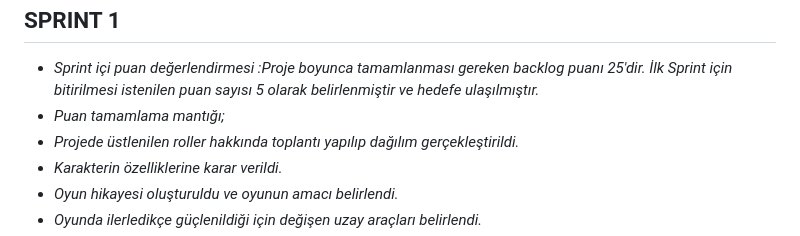
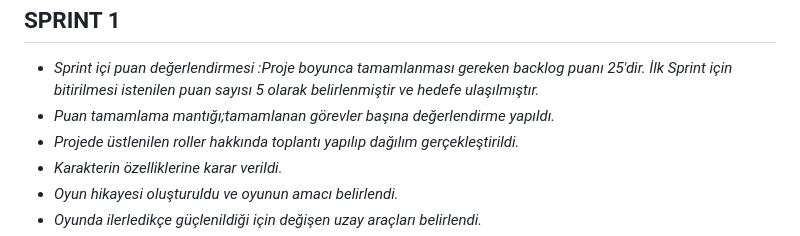
Before and after one commit to CaramelMisto/OUA-GROUP-56, a Markdown page: README.md, the part around the change. GitHub-like rendering.

```diff
--- a/README.md
+++ b/README.md
@@ -35,7 +35,7 @@
 <h2>SPRINT 1</h2>
 <ul>
   <li><i>Sprint içi puan değerlendirmesi :Proje boyunca tamamlanması gereken backlog puanı 25'dir. İlk Sprint için bitirilmesi istenilen puan sayısı 5 olarak belirlenmiştir ve hedefe ulaşılmıştır. </i></li>
-  <li><i>Puan tamamlama mantığı;</i></li>
+  <li><i>Puan tamamlama mantığı;tamamlanan görevler başına değerlendirme yapıldı.</i></li>
   <li><i>Projede üstlenilen roller hakkında toplantı yapılıp dağılım gerçekleştirildi.</i></li>
   <li><i>Karakterin özelliklerine karar verildi.</i></li>
   <li><i>Oyun hikayesi oluşturuldu ve oyunun amacı belirlendi.</i></li>
```
